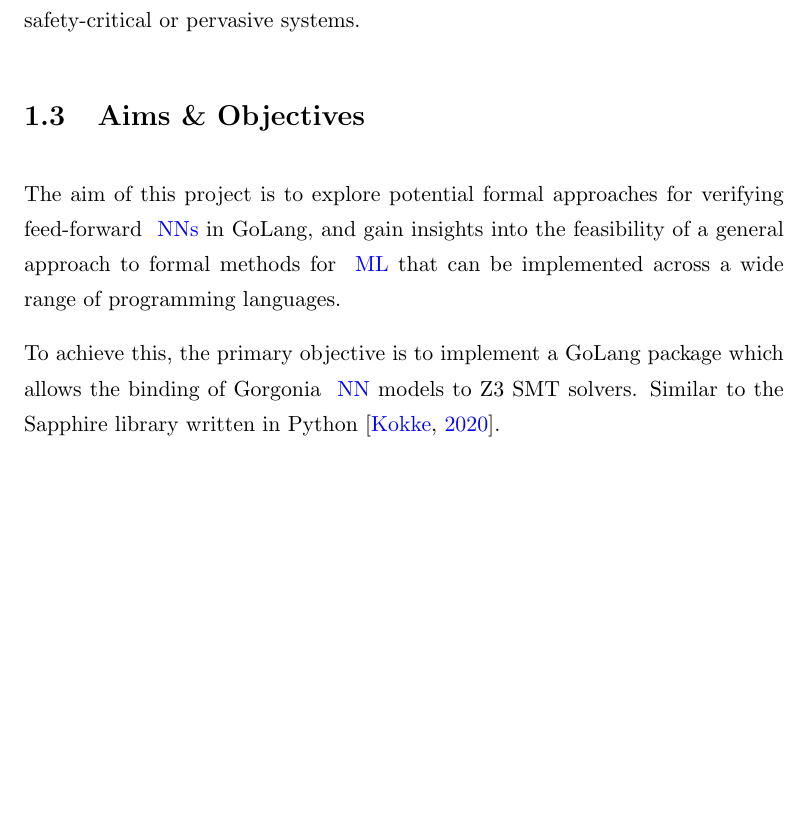
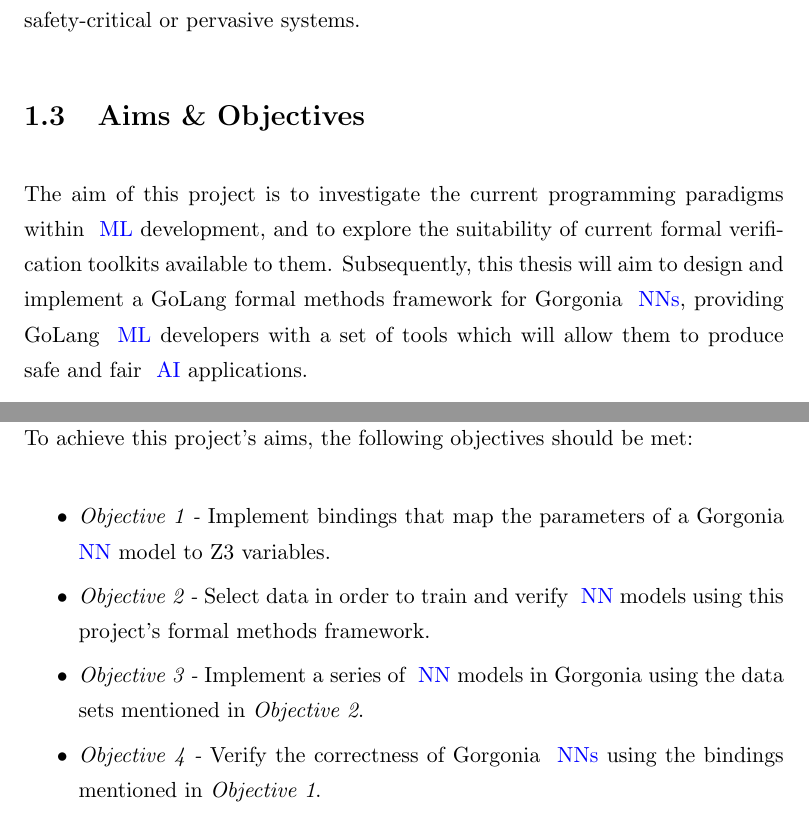
Before and after one commit to dustydins/msc-thesis, a LaTeX thesis (latex/main.tex, which reads latex/Chapters/1-Introduction.tex): part of page 16 of 30 before the commit and two parts of page 16 of 30 after it, the two joined at a grey line, cut so that both start at the same text, the shorter picture padded with empty space. Compiled offline with pdfLaTeX.

Commit message:
added (very) rough draft of aims and objectives

```diff
--- a/latex/Chapters/1-Introduction.tex
+++ b/latex/Chapters/1-Introduction.tex
@@ -117,10 +117,28 @@
 %- Go safety critical applications
 
 %- aim
-The aim of this project is to explore potential formal approaches for verifying feed-forward \glspl{nn} in GoLang, and
-gain insights into the feasibility of a general approach to formal methods for \gls{ml} that can be implemented across a wide range
-of programming languages.
 
-%- objective
-To achieve this, the primary objective is to implement a GoLang package which allows the binding of Gorgonia \gls{nn} models to
-Z3 SMT solvers. Similar to the Sapphire library written in Python~\citep{kokke2020}.
+The aim of this project is to investigate the current programming paradigms within \gls{ml} development,
+and to explore the suitability of current formal verification toolkits available to them. Subsequently,
+this thesis will aim to design and implement a GoLang formal methods framework for Gorgonia \glspl{nn},
+providing GoLang \gls{ml} developers with a set of tools which will allow them to produce safe and
+fair \gls{ai} applications.
+
+This framework will extend upon the work made by~\citep{kokke2020}, and the Sapphire library implemented in Python
+which successfully translates TensorFlow feed-forward \gls{nn} models to the Z3 \Gls{smt} solver created by Microsoft Research~\citep{demoura2008}.
+
+% - objective
+
+% To achieve this, the primary objective is to implement a GoLang package which allows the binding of Gorgonia \gls{nn} models to
+% Z3 SMT solvers. Similar to the Sapphire library written in Python~\citep{kokke2020}.
+
+To achieve this project's aims, the following objectives should be met:
+
+\begin{itemize}
+    \setlength\itemsep{0em}
+    \item \textit{Objective 1 -} Implement bindings that map the parameters of a Gorgonia \gls{nn} model to
+        Z3 variables.
+    \item \textit{Objective 2 -} Select data in order to train and verify \gls{nn} models using this project's formal methods framework.
+    \item \textit{Objective 3 -} Implement a series of \gls{nn} models in Gorgonia using the data sets mentioned in \textit{Objective 2}.
+    \item \textit{Objective 4 -} Verify the correctness of Gorgonia \glspl{nn} using the bindings mentioned in \textit{Objective 1}.
+\end{itemize}
```
